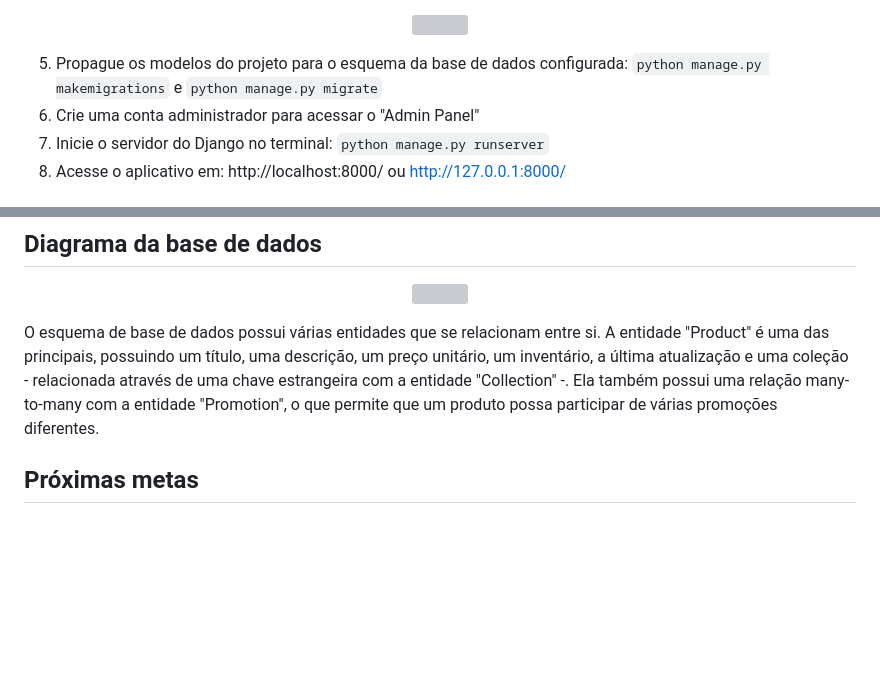
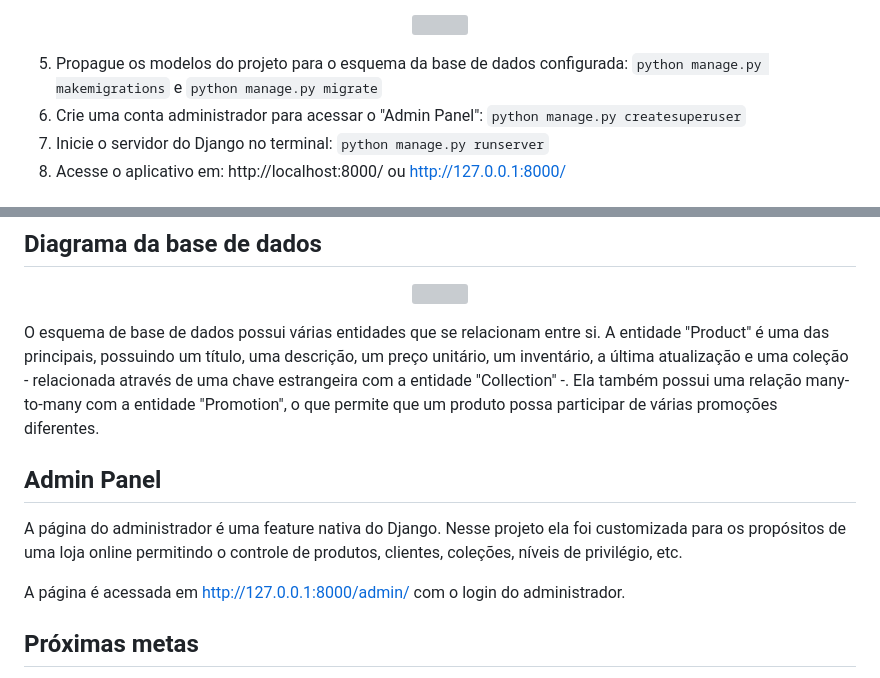
Before and after one commit to twillecke/Store_web_app_django, a Markdown page: README.md, 2 parts joined by grey strips. Rendered like a GitHub page; blank space fills up the shorter version; grey boxes are pictures that could not be loaded.

```diff
--- a/README.md
+++ b/README.md
@@ -45,7 +45,7 @@ src="https://drive.google.com/uc?export=view&id=1c8kthbpOze1oaROMjKEpozT4m02IsUP
 </p>
 
 5. Propague os modelos do projeto para o esquema da base de dados configurada: `python manage.py makemigrations` e `python manage.py migrate`
-7. Crie uma conta administrador para acessar o "Admin Panel"
+7. Crie uma conta administrador para acessar o "Admin Panel": `python manage.py createsuperuser`
 8. Inicie o servidor do Django no terminal: `python manage.py runserver`
 9. Acesse o aplicativo em: http://localhost:8000/ ou http://127.0.0.1:8000/
 
@@ -60,6 +60,12 @@ src="https://drive.google.com/uc?export=view&id=1sJOMRDFHLXld33FiD36YO-_hgXB5bdp
 
 O esquema de base de dados  possui várias entidades que se relacionam entre si. A entidade "Product" é uma das principais, possuindo um título, uma descrição, um preço unitário, um inventário, a última atualização e uma coleção - relacionada através de uma chave estrangeira com a entidade "Collection" -. Ela também possui uma relação many-to-many com a entidade "Promotion", o que permite que um produto possa participar de várias promoções diferentes.
 
+## Admin Panel
+
+A página do administrador é uma feature nativa do Django. Nesse projeto ela foi customizada para os propósitos de uma loja online permitindo o controle de produtos, clientes, coleções, níveis de privilégio, etc.
+
+A página é acessada em http://127.0.0.1:8000/admin/ com o login do administrador.
+
 
 ## Próximas metas
 - Implementar interface frontend
```
